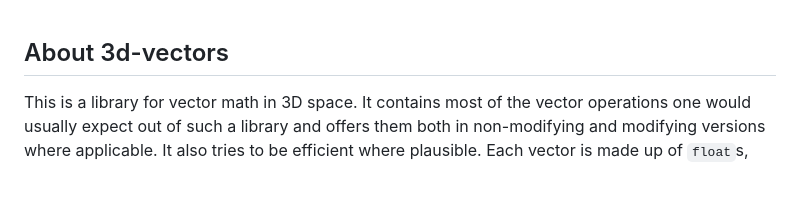
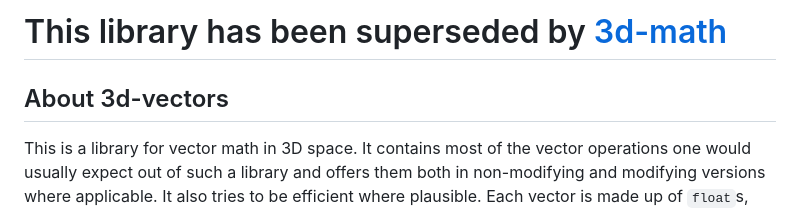
Before and after one commit to Shinmera/3d-vectors, a Markdown page: README.md, the part around the change. GitHub-like rendering; blank space fills up the shorter version.

Commit message:
Superseding notice

```diff
--- a/README.md
+++ b/README.md
@@ -1,3 +1,5 @@
+# This library has been superseded by [3d-math](https://shinmera.github.io/3d-math)
+
 ## About 3d-vectors
 This is a library for vector math in 3D space. It contains most of the vector operations one would usually expect out of such a library and offers them both in non-modifying and modifying versions where applicable. It also tries to be efficient where plausible. Each vector is made up of `float`s, which by default are `single-float`s, as they do not require value boxing on most modern systems and compilers. Despite the name of this library, 2D and 4D vectors are supported as well.
 
```
